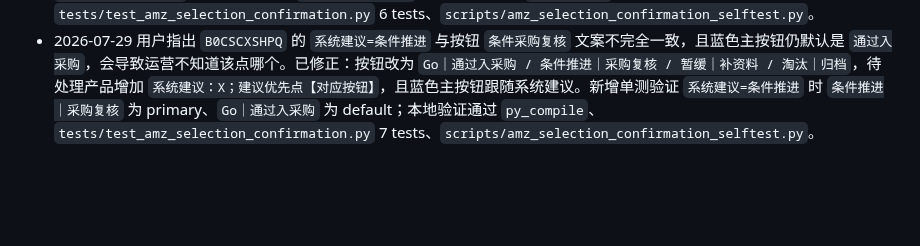
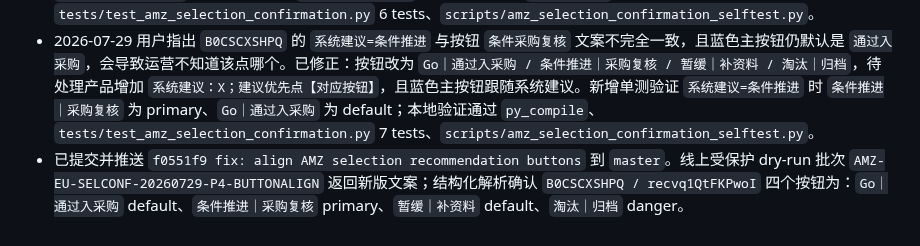
Before and after one commit to frankiepan501-a11y/kol-marketing-automation, a Markdown page: .codex/plan/progress.md, the part around the change. Rendered like a GitHub page; blank space fills up the shorter version.

Commit message:
docs: record AMZ selection button validation

```diff
--- a/.codex/plan/progress.md
+++ b/.codex/plan/progress.md
@@ -132,3 +132,4 @@
 - Frankie 已在新样卡点击 `B0D1CLBFD9 / recvq1QtUEEcXv` 的 `通过入采购`。飞书回读确认原卡已 PATCH 为 `待确认 2/4`、该产品显示 `选品确认已处理 / Go`；候选表回读确认 `当前状态=待采购确认`、`综合结论=Go`、`下一步动作=进入采购阶段：采购复核MOQ/交期/同款后下单`，`人审备注` 已追加批次 `AMZ-EU-SELCONF-20260729-P4-BATCHFIX`。
 - 成本口径澄清：选品确认卡里的 `采购成本RMB` 为单套/单个 Amazon 售卖单位采购价，不按套装件数再次相乘；`套装件数` 是每套 listing 内含配件数量；三渠道毛利同样是卖出 1 套 listing 的单套毛利。为避免误读，已把卡片字段改为 `采购成本（单套）`、`套装件数（每套内含）`，回款分析改为 `单套采购+物流投入`；本地验证通过 `py_compile`、`tests/test_amz_selection_confirmation.py` 6 tests、`scripts/amz_selection_confirmation_selftest.py`。
 - 2026-07-29 用户指出 `B0CSCXSHPQ` 的 `系统建议=条件推进` 与按钮 `条件采购复核` 文案不完全一致，且蓝色主按钮仍默认是 `通过入采购`，会导致运营不知道该点哪个。已修正：按钮改为 `Go｜通过入采购 / 条件推进｜采购复核 / 暂缓｜补资料 / 淘汰｜归档`，待处理产品增加 `系统建议：X；建议优先点【对应按钮】`，且蓝色主按钮跟随系统建议。新增单测验证 `系统建议=条件推进` 时 `条件推进｜采购复核` 为 primary、`Go｜通过入采购` 为 default；本地验证通过 `py_compile`、`tests/test_amz_selection_confirmation.py` 7 tests、`scripts/amz_selection_confirmation_selftest.py`。
+- 已提交并推送 `f0551f9 fix: align AMZ selection recommendation buttons` 到 `master`。线上受保护 dry-run 批次 `AMZ-EU-SELCONF-20260729-P4-BUTTONALIGN` 返回新版文案；结构化解析确认 `B0CSCXSHPQ / recvq1QtFKPwoI` 四个按钮为：`Go｜通过入采购` default、`条件推进｜采购复核` primary、`暂缓｜补资料` default、`淘汰｜归档` danger。
```
